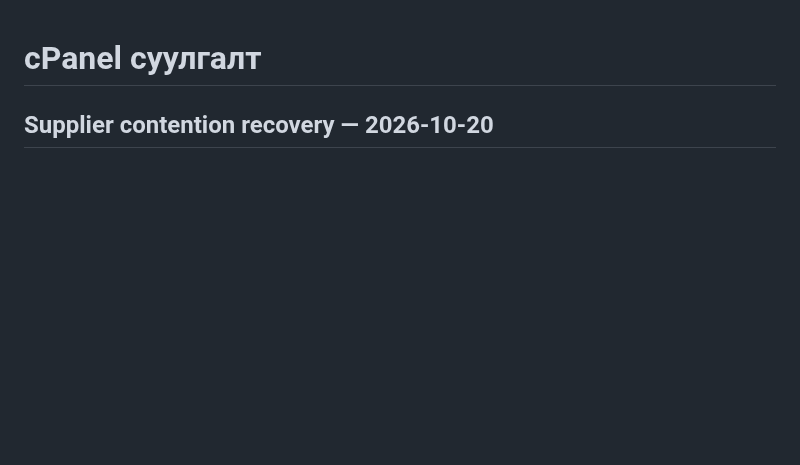
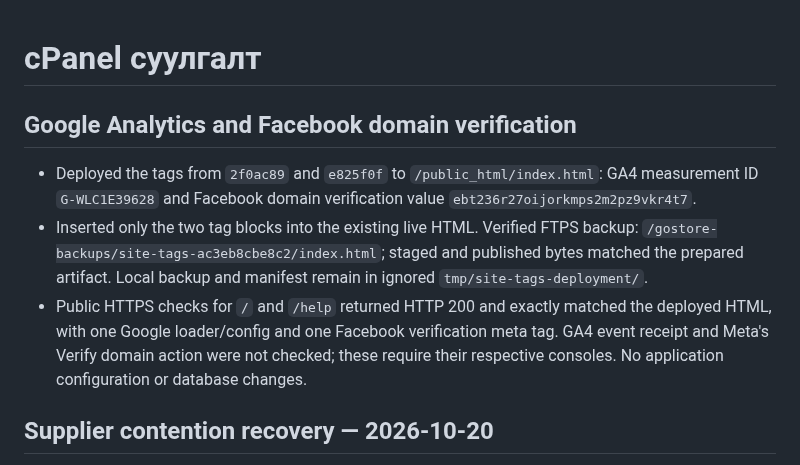
Before and after one commit to mop03ko/gostore.mn, a Markdown page: DEPLOYMENT.md, the part around the change. Drawn GitHub-style; blank space fills up the shorter version.

Commit message:
docs: record analytics and domain verification deployment

```diff
--- a/DEPLOYMENT.md
+++ b/DEPLOYMENT.md
@@ -1,4 +1,10 @@
 # cPanel суулгалт
+
+## Google Analytics and Facebook domain verification
+
+- Deployed the tags from `2f0ac89` and `e825f0f` to `/public_html/index.html`: GA4 measurement ID `G-WLC1E39628` and Facebook domain verification value `ebt236r27oijorkmps2m2pz9vkr4t7`.
+- Inserted only the two tag blocks into the existing live HTML. Verified FTPS backup: `/gostore-backups/site-tags-ac3eb8cbe8c2/index.html`; staged and published bytes matched the prepared artifact. Local backup and manifest remain in ignored `tmp/site-tags-deployment/`.
+- Public HTTPS checks for `/` and `/help` returned HTTP 200 and exactly matched the deployed HTML, with one Google loader/config and one Facebook verification meta tag. GA4 event receipt and Meta's Verify domain action were not checked; these require their respective consoles. No application configuration or database changes.
 
 ## Supplier contention recovery — 2026-10-20
 
```
